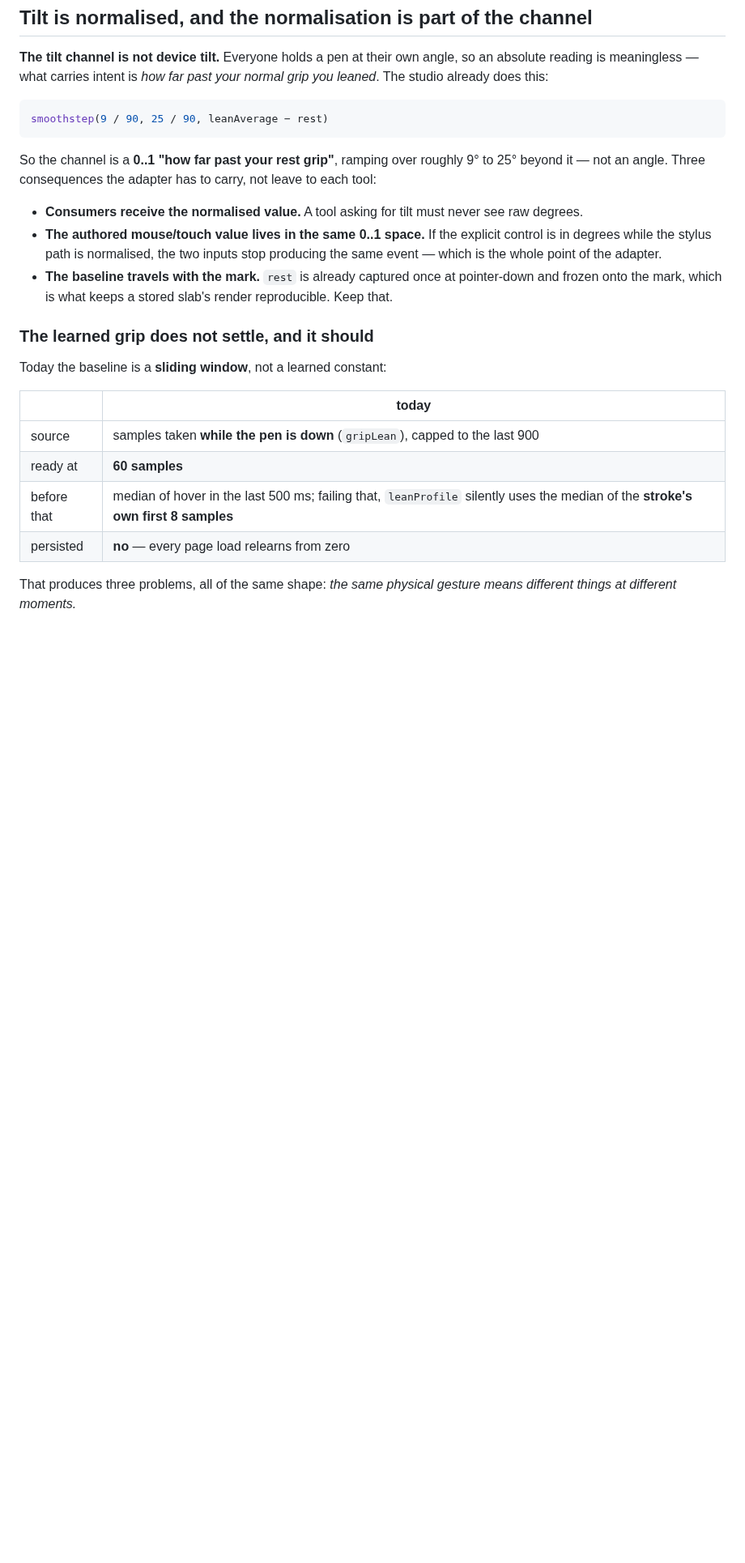
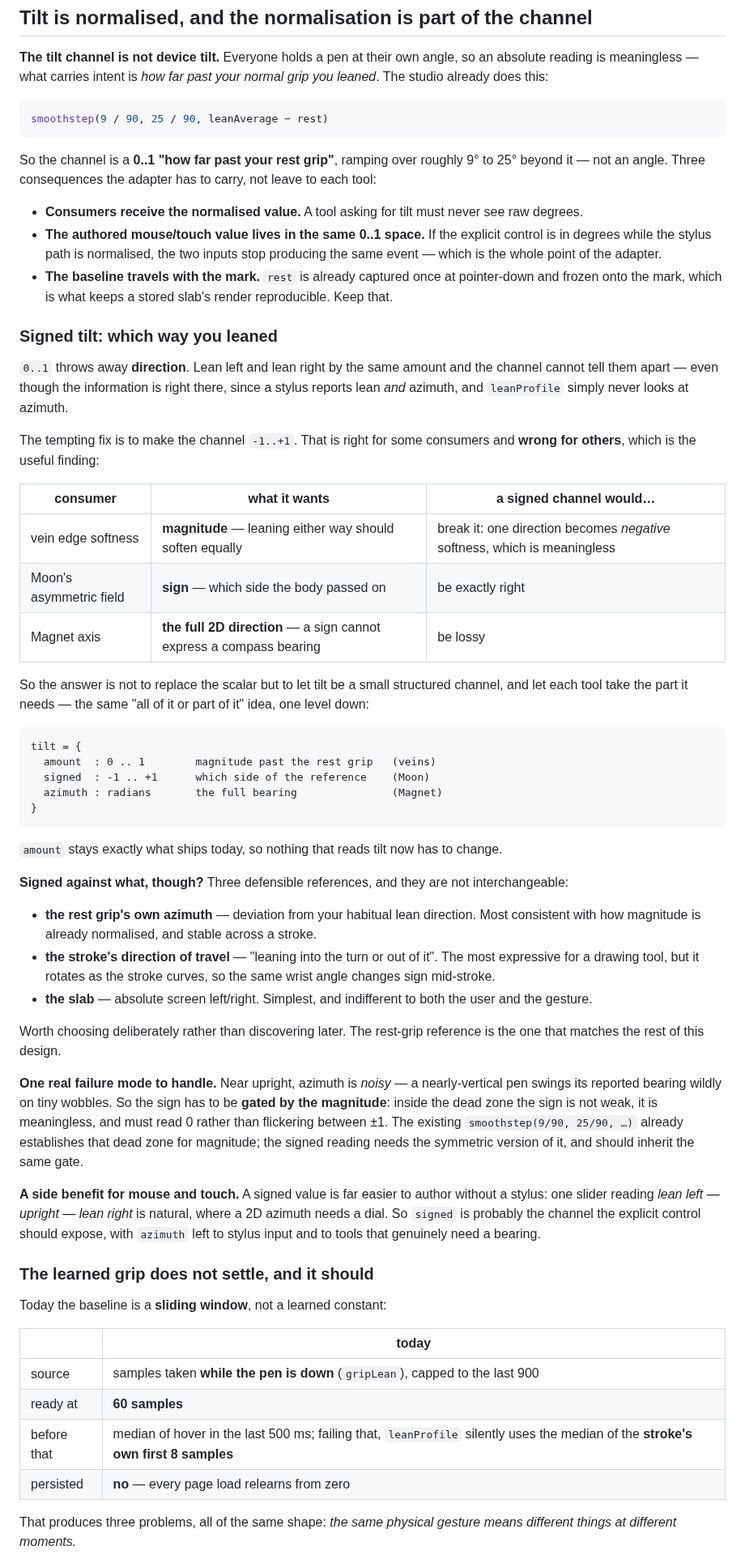
Before and after one commit to kingchddg901/stone-author, a Markdown page: docs/input-channels.md, the part around one of its changes. Shown at 81% size. GitHub-like rendering; blank space fills up the shorter version.

Commit message:
docs(design): signed tilt — structure the channel rather than replace it
Chris asked whether tilt should allow inversion, left vs right lean. The
information is already there and thrown away: a stylus reports lean AND azimuth,
and leanProfile never looks at azimuth, so leaning either way gives the same
0..1.

But replacing 0..1 with -1..+1 is wrong, and that is the finding. The consumers
disagree. Vein edge softness wants MAGNITUDE - leaning either way should soften
equally, and a signed channel makes one direction negative softness, which means
nothing. Moon's asymmetric field wants the SIGN. The magnet wants the full 2D
BEARING, which a sign cannot express at all.

So tilt becomes a small structured channel - amount 0..1, signed -1..+1, azimuth
in radians - and each tool takes the part it needs. Chris's own "all of it or
part of it", one level down. amount stays exactly what ships, so nothing that
reads tilt today has to change.

Signed against WHAT needs deciding rather than discovering: the rest grip's own
azimuth (consistent with how magnitude is already normalised, stable across a
stroke), the stroke's direction of travel (most expressive, but rotates as the
stroke curves so one wrist angle flips sign mid-stroke), or the slab (simplest,
indifferent to user and gesture). The rest-grip reference matches the rest of
this design.

One failure mode written down because it will otherwise be found the hard way:
near upright, azimuth is noisy - a nearly-vertical pen swings its bearing wildly
on tiny wobbles. The sign must be GATED BY THE MAGNITUDE, reading 0 inside the
dead zone rather than flickering between plus and minus one. The existing
smoothstep(9/90, 25/90) already establishes that dead zone; the signed reading
needs its symmetric twin and should inherit the same gate.

Side benefit: signed is the channel the mouse/touch control should expose. One
slider reading lean-left / upright / lean-right is natural; a 2D azimuth needs a
dial.

Co-Authored-By: Claude Opus 5 <noreply@anthropic.com>

````diff
--- a/docs/input-channels.md
+++ b/docs/input-channels.md
@@ -56,6 +56,56 @@ not an angle. Three consequences the adapter has to carry, not leave to each too
   point of the adapter.
 - **The baseline travels with the mark.** `rest` is already captured once at pointer-down and frozen onto
   the mark, which is what keeps a stored slab's render reproducible. Keep that.
+
+### Signed tilt: which way you leaned
+
+`0..1` throws away **direction**. Lean left and lean right by the same amount and the channel cannot tell
+them apart — even though the information is right there, since a stylus reports lean *and* azimuth, and
+`leanProfile` simply never looks at azimuth.
+
+The tempting fix is to make the channel `-1..+1`. That is right for some consumers and **wrong for
+others**, which is the useful finding:
+
+| consumer | what it wants | a signed channel would… |
+|---|---|---|
+| vein edge softness | **magnitude** — leaning either way should soften equally | break it: one direction becomes *negative* softness, which is meaningless |
+| Moon's asymmetric field | **sign** — which side the body passed on | be exactly right |
+| Magnet axis | **the full 2D direction** — a sign cannot express a compass bearing | be lossy |
+
+So the answer is not to replace the scalar but to let tilt be a small structured channel, and let each tool
+take the part it needs — the same "all of it or part of it" idea, one level down:
+
+```
+tilt = {
+  amount  : 0 .. 1        magnitude past the rest grip   (veins)
+  signed  : -1 .. +1      which side of the reference    (Moon)
+  azimuth : radians       the full bearing               (Magnet)
+}
+```
+
+`amount` stays exactly what ships today, so nothing that reads tilt now has to change.
+
+**Signed against what, though?** Three defensible references, and they are not interchangeable:
+
+- **the rest grip's own azimuth** — deviation from your habitual lean direction. Most consistent with how
+  magnitude is already normalised, and stable across a stroke.
+- **the stroke's direction of travel** — "leaning into the turn or out of it". The most expressive for a
+  drawing tool, but it rotates as the stroke curves, so the same wrist angle changes sign mid-stroke.
+- **the slab** — absolute screen left/right. Simplest, and indifferent to both the user and the gesture.
+
+Worth choosing deliberately rather than discovering later. The rest-grip reference is the one that matches
+the rest of this design.
+
+**One real failure mode to handle.** Near upright, azimuth is *noisy* — a nearly-vertical pen swings its
+reported bearing wildly on tiny wobbles. So the sign has to be **gated by the magnitude**: inside the dead
+zone the sign is not weak, it is meaningless, and must read 0 rather than flickering between ±1. The
+existing `smoothstep(9/90, 25/90, …)` already establishes that dead zone for magnitude; the signed reading
+needs the symmetric version of it, and should inherit the same gate.
+
+**A side benefit for mouse and touch.** A signed value is far easier to author without a stylus: one
+slider reading *lean left — upright — lean right* is natural, where a 2D azimuth needs a dial. So `signed`
+is probably the channel the explicit control should expose, with `azimuth` left to stylus input and to
+tools that genuinely need a bearing.
 
 ### The learned grip does not settle, and it should
 
````
Also changed, not shown: other parts of docs/input-channels.md (+1 -1 lines).
